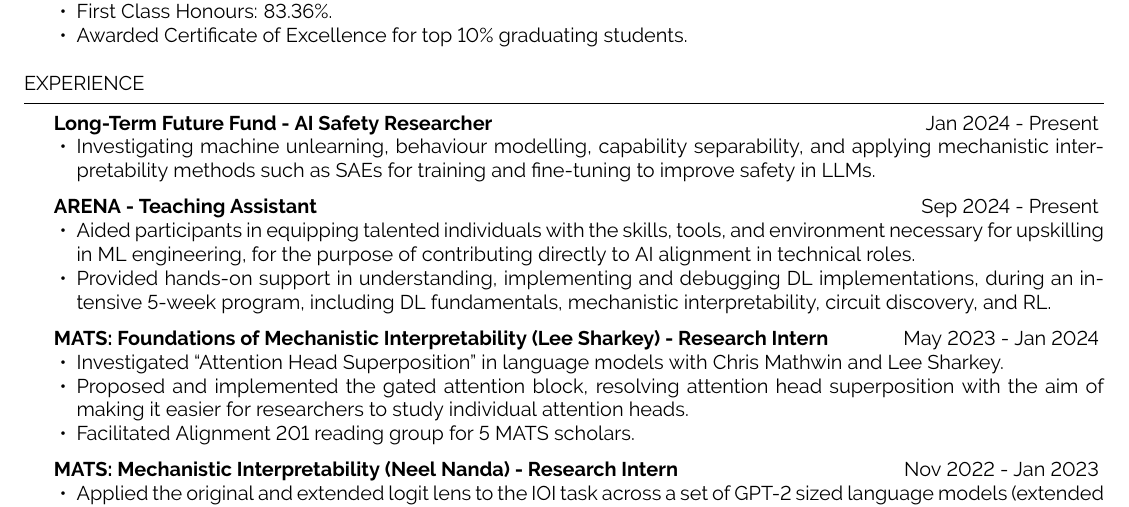
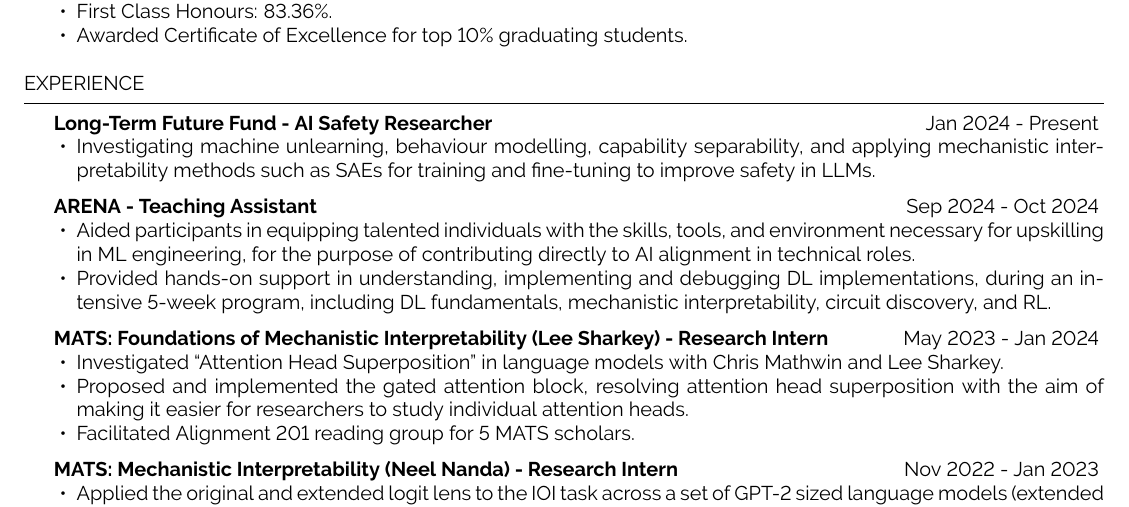
Before and after one commit to dennis-akar/denden.dev, a LaTeX CV (cv.tex): part of the page, cut so that both start at the same text. Compiled offline with pdfLaTeX.

Commit message:
Update ARENA

```diff
--- a/cv.tex
+++ b/cv.tex
@@ -64,7 +64,7 @@
 \end{itemize}
 
 \textbf{ARENA - Teaching Assistant}
-\hfill{Sep 2024 - Present}
+\hfill{Sep 2024 - Oct 2024}
 % \hfill{June 2023}
 \begin{itemize}
     \item Aided participants in equipping talented individuals with the skills, tools, and environment necessary for upskilling in ML engineering, for the purpose of contributing directly to AI alignment in technical roles.
```
Also changed, not shown: cv.pdf.
